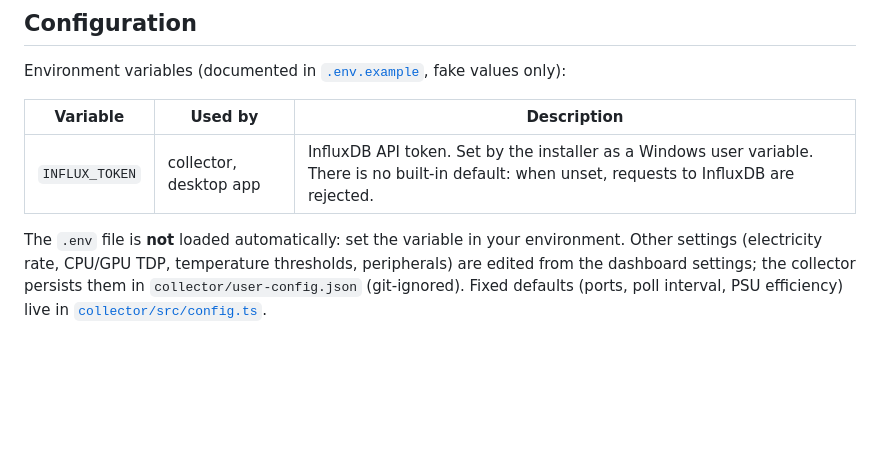
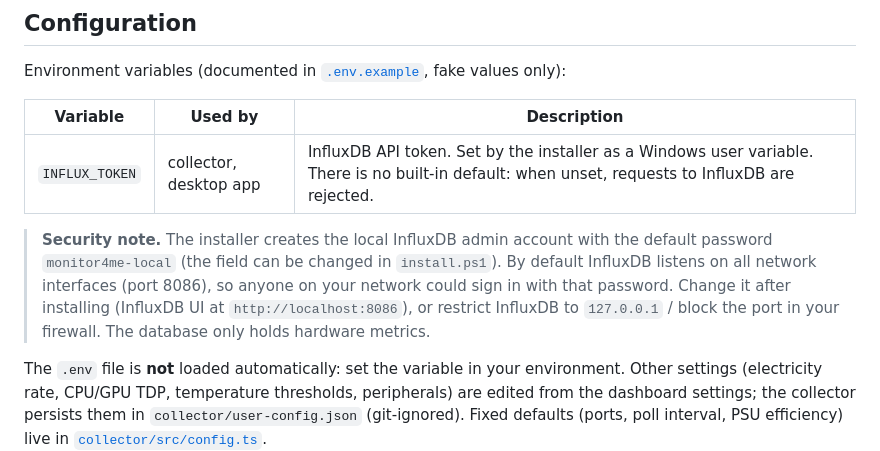
Before and after one commit to MehdiZen/monitor4me, a Markdown page: README.md, the part around the change. Drawn GitHub-style; blank space fills up the shorter version.

```diff
--- a/README.md
+++ b/README.md
@@ -78,6 +78,8 @@ Environment variables (documented in [`.env.example`](.env.example), fake values
 |---|---|---|
 | `INFLUX_TOKEN` | collector, desktop app | InfluxDB API token. Set by the installer as a Windows user variable. There is no built-in default: when unset, requests to InfluxDB are rejected. |
 
+> **Security note.** The installer creates the local InfluxDB admin account with the default password `monitor4me-local` (the field can be changed in `install.ps1`). By default InfluxDB listens on all network interfaces (port 8086), so anyone on your network could sign in with that password. Change it after installing (InfluxDB UI at `http://localhost:8086`), or restrict InfluxDB to `127.0.0.1` / block the port in your firewall. The database only holds hardware metrics.
+
 The `.env` file is **not** loaded automatically: set the variable in your environment. Other settings (electricity rate, CPU/GPU TDP, temperature thresholds, peripherals) are edited from the dashboard settings; the collector persists them in `collector/user-config.json` (git-ignored). Fixed defaults (ports, poll interval, PSU efficiency) live in [`collector/src/config.ts`](collector/src/config.ts).
 
 ## Development
```
Also changed, not shown: README.fr.md (+2 -0 lines).
